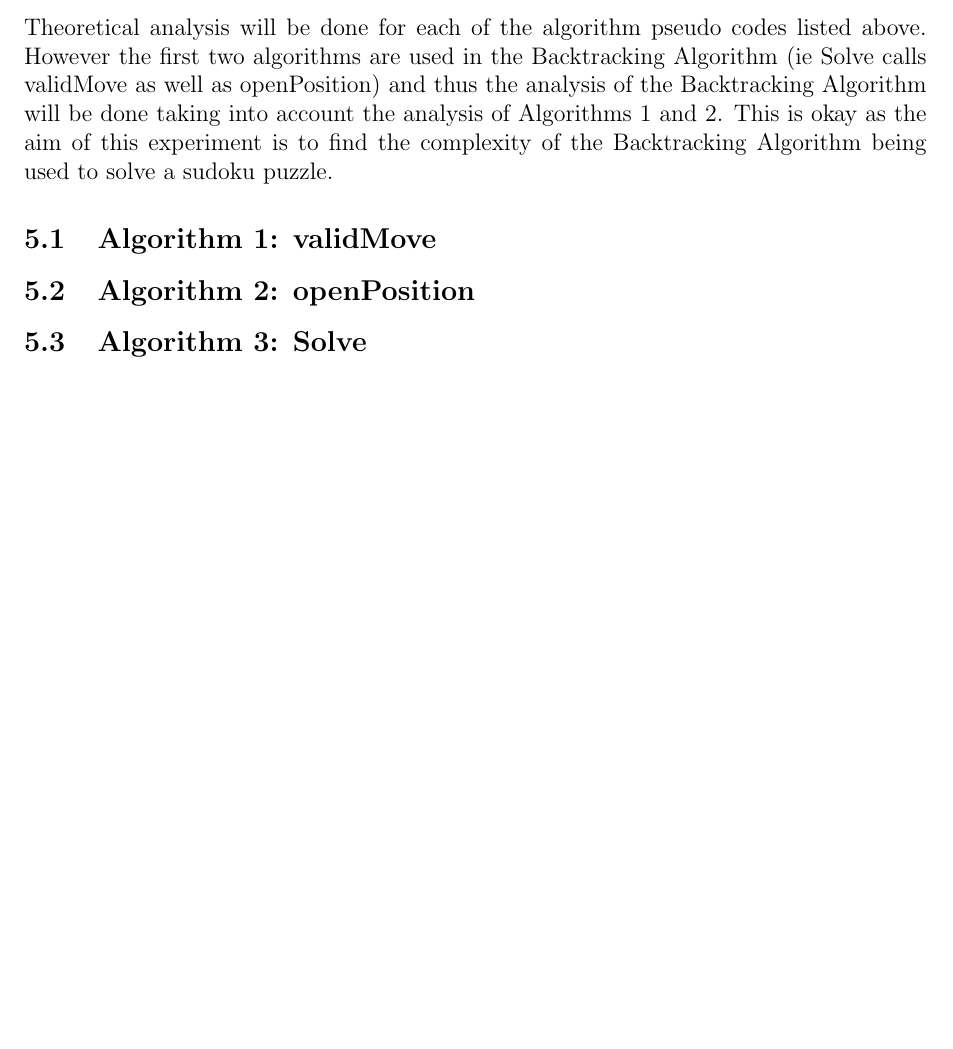
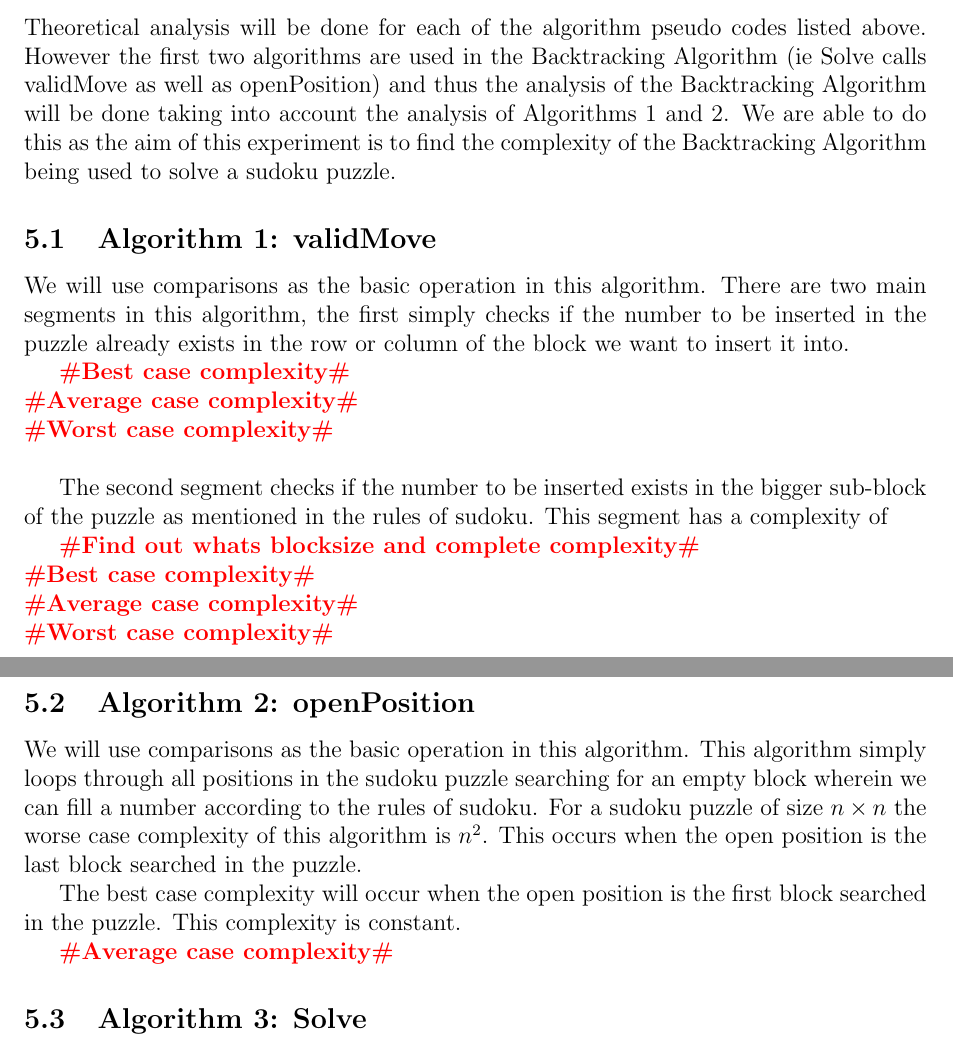
Before and after one commit to ngseecheong/Sudoku, a LaTeX document (report/project_report.tex): part of page 5 of 6 before the commit and two parts of pages 5 and 6 of 6 after it, the two joined at a grey line, cut so that both start at the same text, the shorter picture padded with empty space. Compiled offline with pdfLaTeX.

Commit message:
Some work done in document

```diff
--- a/report/project_report.tex
+++ b/report/project_report.tex
@@ -196,11 +197,30 @@ Where:
 
 \section{Theoretical Analysis }
 
-Theoretical analysis will be done for each of the algorithm pseudo codes listed above. However the first two algorithms are used in the Backtracking Algorithm (ie Solve calls validMove as well as openPosition) and thus the analysis of the Backtracking Algorithm will be done taking into account the analysis of Algorithms 1 and 2. This is okay as the aim of this experiment is to find the complexity of the Backtracking Algorithm being used to solve a sudoku puzzle.
+Theoretical analysis will be done for each of the algorithm pseudo codes listed above. However the first two algorithms are used in the Backtracking Algorithm (ie Solve calls validMove as well as openPosition) and thus the analysis of the Backtracking Algorithm will be done taking into account the analysis of Algorithms 1 and 2. We are able to do this as the aim of this experiment is to find the complexity of the Backtracking Algorithm being used to solve a sudoku puzzle.
 
 \subsection{Algorithm 1: validMove}
 
+We will use comparisons as the basic operation in this algorithm. There are two main segments in this algorithm, the first simply checks if  the number to be inserted in the puzzle already exists in the row or column of the block we want to insert it into.
+
+\todo{Best case complexity}\\
+\todo{Average case complexity}\\
+\todo{Worst case complexity}\\
+
+The second segment checks if the number to be inserted exists in the bigger sub-block of the puzzle as mentioned in the rules of sudoku. This segment has a complexity of
+
+\todo{Find out whats blocksize and complete complexity}\\
+\todo{Best case complexity}\\
+\todo{Average case complexity}\\
+\todo{Worst case complexity}\\
+
 \subsection{Algorithm 2: openPosition}
+
+We will use comparisons as the basic operation in this algorithm. This algorithm simply loops through all positions in the sudoku puzzle searching for an empty block wherein we can fill a number according to the rules of sudoku. For a sudoku puzzle of size $n \times n$ the worse case complexity of this algorithm is $n^{2}$. This occurs when the open position is the last block searched in the puzzle.
+
+The best case complexity will occur when the open position is the first block searched in the puzzle. This complexity is constant.
+
+\todo{Average case complexity}
 
 \subsection{Algorithm 3: Solve}
 
```
Also changed, not shown: report/project_report.pdf, report/project_report.tex (3 more changed lines).
